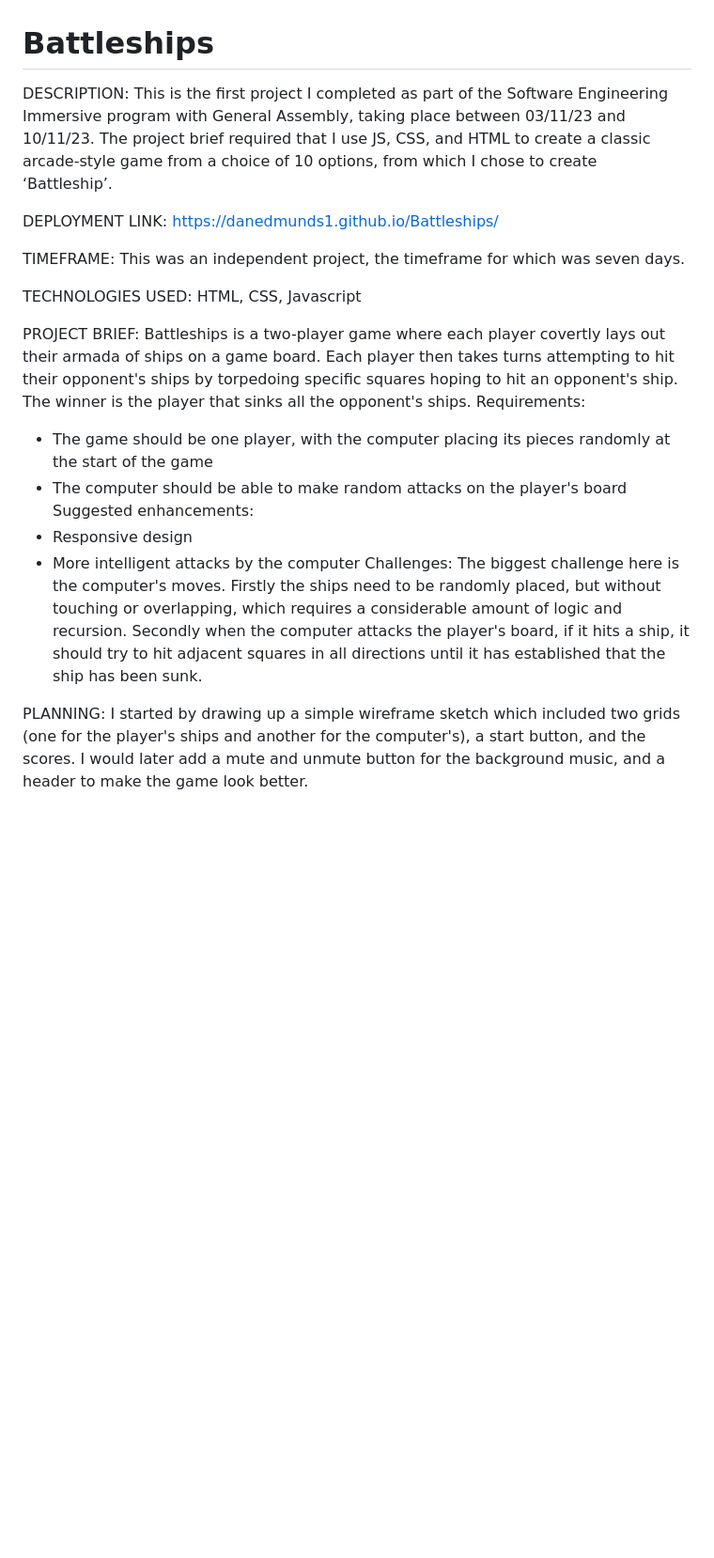
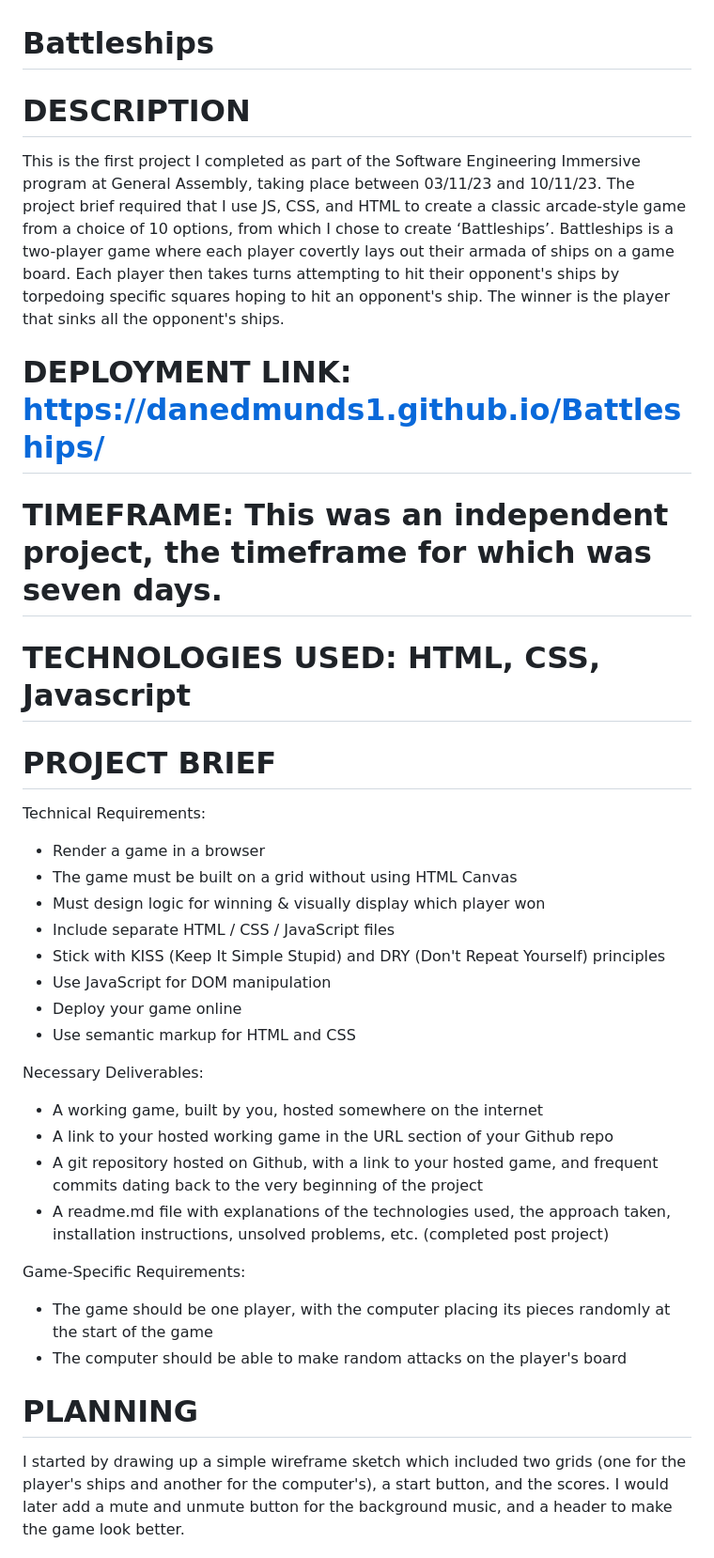
Before and after one commit to DanEdmunds1/Battleships, a Markdown page: README.md, the part around the change printed below. Shown: that part at 94% size. GitHub-like rendering; blank space fills up the shorter version.

```diff
--- a/README.md
+++ b/README.md
@@ -1,27 +1,40 @@
 # Battleships
 
-DESCRIPTION:
-This is the first project I completed as part of the Software Engineering Immersive program with General Assembly, taking place between 03/11/23 and 10/11/23.  The project brief required that I use JS, CSS, and HTML to create a classic arcade-style game from a choice of 10 options, from which I chose to create ‘Battleship’.
-
-DEPLOYMENT LINK: https://danedmunds1.github.io/Battleships/
-
-TIMEFRAME: This was an independent project, the timeframe for which was seven days.
-
-TECHNOLOGIES USED: HTML, CSS, Javascript
-
-PROJECT BRIEF:
+# DESCRIPTION
+This is the first project I completed as part of the Software Engineering Immersive program at General Assembly, taking place between 03/11/23 and 10/11/23.  The project brief required that I use JS, CSS, and HTML to create a classic arcade-style game from a choice of 10 options, from which I chose to create ‘Battleships’.
 Battleships is a two-player game where each player covertly lays out their armada of ships on a game board. Each player then takes turns attempting to hit their opponent's ships by torpedoing specific squares hoping to hit an opponent's ship.
 The winner is the player that sinks all the opponent's ships.
-Requirements:
+
+
+# DEPLOYMENT LINK: https://danedmunds1.github.io/Battleships/
+
+# TIMEFRAME: This was an independent project, the timeframe for which was seven days.
+
+# TECHNOLOGIES USED: HTML, CSS, Javascript
+
+# PROJECT BRIEF
+Technical Requirements:
+* Render a game in a browser
+* The game must be built on a grid without using HTML Canvas
+* Must design logic for winning & visually display which player won
+* Include separate HTML / CSS / JavaScript files
+* Stick with KISS (Keep It Simple Stupid) and DRY (Don't Repeat Yourself) principles
+* Use JavaScript for DOM manipulation
+* Deploy your game online
+* Use semantic markup for HTML and CSS
+
+Necessary Deliverables:
+* A working game, built by you, hosted somewhere on the internet
+* A link to your hosted working game in the URL section of your Github repo
+* A git repository hosted on Github, with a link to your hosted game, and frequent commits dating back to the very beginning of the project
+* A readme.md file with explanations of the technologies used, the approach taken, installation instructions, unsolved problems, etc. (completed post project)
+
+Game-Specific Requirements:
 * The game should be one player, with the computer placing its pieces randomly at the start of the game
 * The computer should be able to make random attacks on the player's board
-Suggested enhancements:
-* Responsive design
-* More intelligent attacks by the computer
-Challenges:
-The biggest challenge here is the computer's moves. Firstly the ships need to be randomly placed, but without touching or overlapping, which requires a considerable amount of logic and recursion. Secondly when the computer attacks the player's board, if it hits a ship, it should try to hit adjacent squares in all directions until it has established that the ship has been sunk.
 
-PLANNING:
+
+# PLANNING
 I started by drawing up a simple wireframe sketch which included two grids (one for the player's ships and another for the computer's), a start button, and the scores. I would later add a mute and unmute button for the background music, and a header to make the game look better.
 
 Pseudocode:
```
Also changed, not shown: other parts of README.md (+9 -9 lines).
